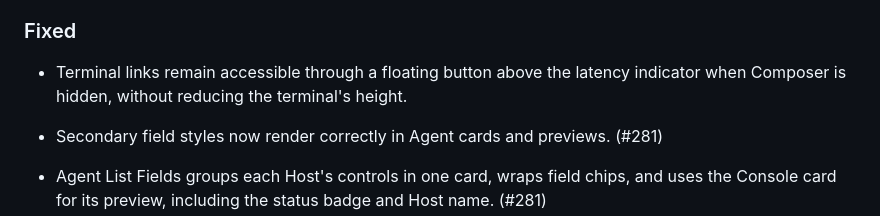
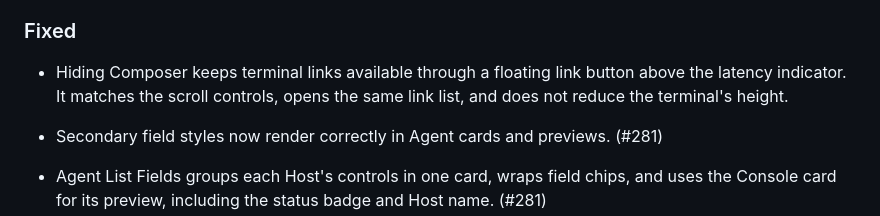
Before and after one commit to ZingerLittleBee/Heeler, a Markdown page: CHANGELOG.md, the part around the change. GitHub-like rendering.

Commit message:
docs: clarify floating terminal link behavior

```diff
--- a/CHANGELOG.md
+++ b/CHANGELOG.md
@@ -23,8 +23,9 @@ Entries reference the issue that motivated them.
 
 ### Fixed
 
-- Terminal links remain accessible through a floating button above the latency
-  indicator when Composer is hidden, without reducing the terminal's height.
+- Hiding Composer keeps terminal links available through a floating link button
+  above the latency indicator. It matches the scroll controls, opens the same
+  link list, and does not reduce the terminal's height.
 
 - Secondary field styles now render correctly in Agent cards and previews. (#281)
 
```
